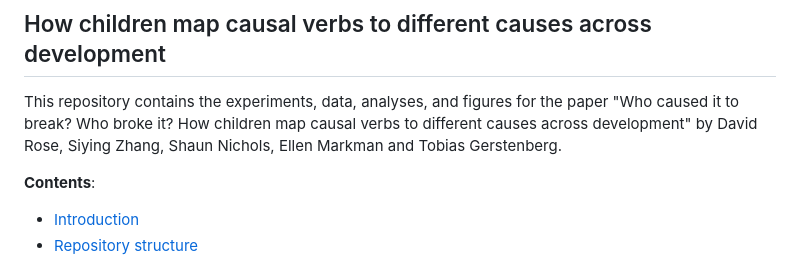
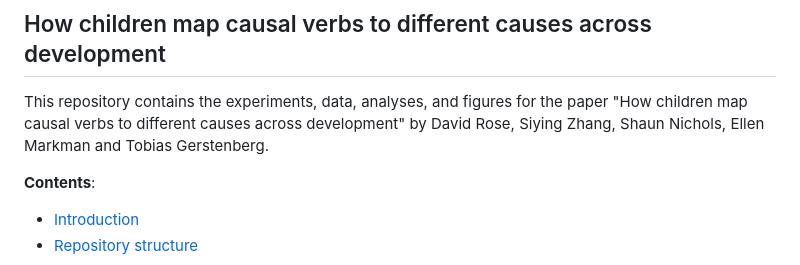
Before and after one commit to davdrose/cause_burn_development, a Markdown page: README.md, the part around the change. Drawn GitHub-style.

Commit message:
Update paper title in README.md

```diff
--- a/README.md
+++ b/README.md
@@ -1,6 +1,6 @@
 ## How children map causal verbs to different causes across development
 
-This repository contains the experiments, data, analyses, and figures for the paper "Who caused it to break? Who broke it? How children map causal verbs to different causes across development" by David Rose, Siying Zhang, Shaun Nichols, Ellen Markman and Tobias Gerstenberg.
+This repository contains the experiments, data, analyses, and figures for the paper "How children map causal verbs to different causes across development" by David Rose, Siying Zhang, Shaun Nichols, Ellen Markman and Tobias Gerstenberg.
 
 <!-- The preprint can be found [here](update link) -->
 
```
